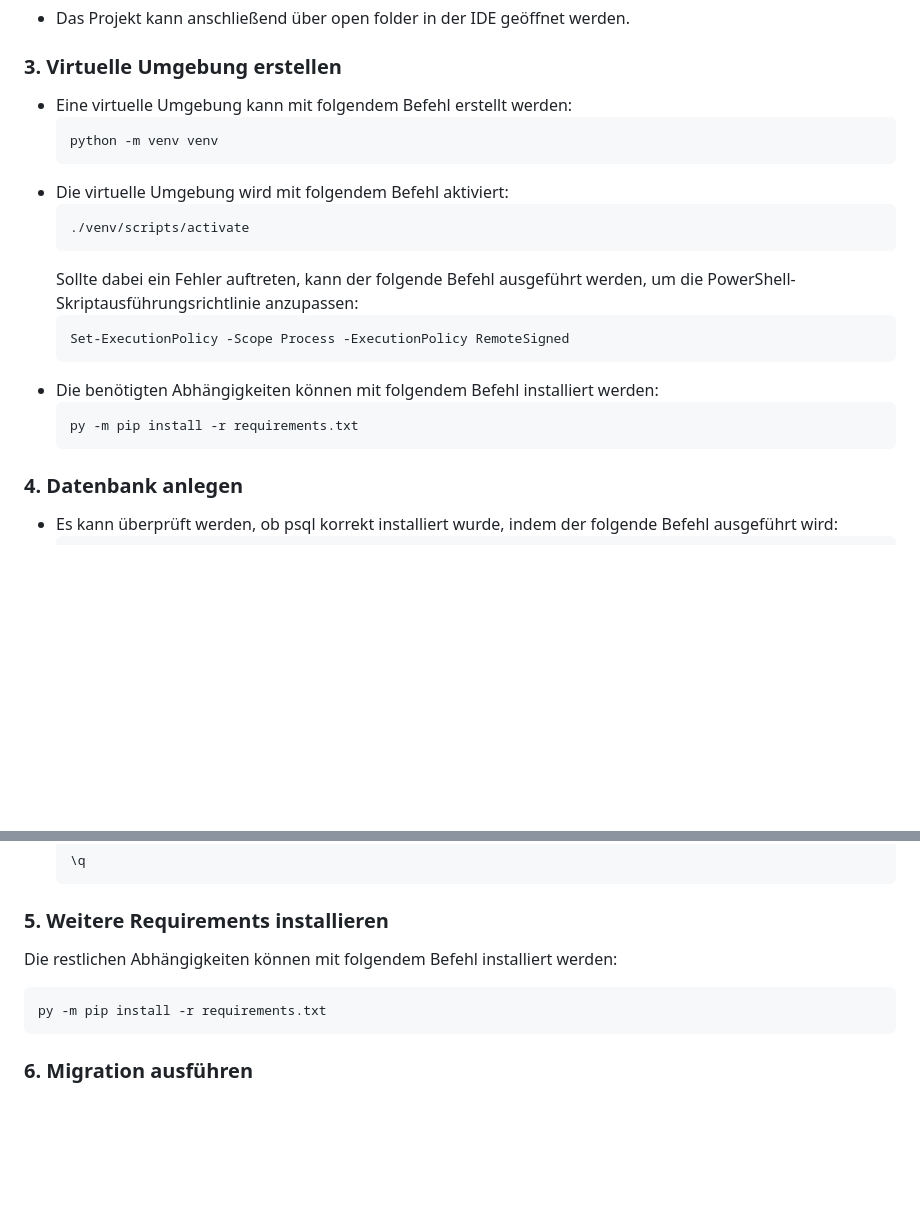
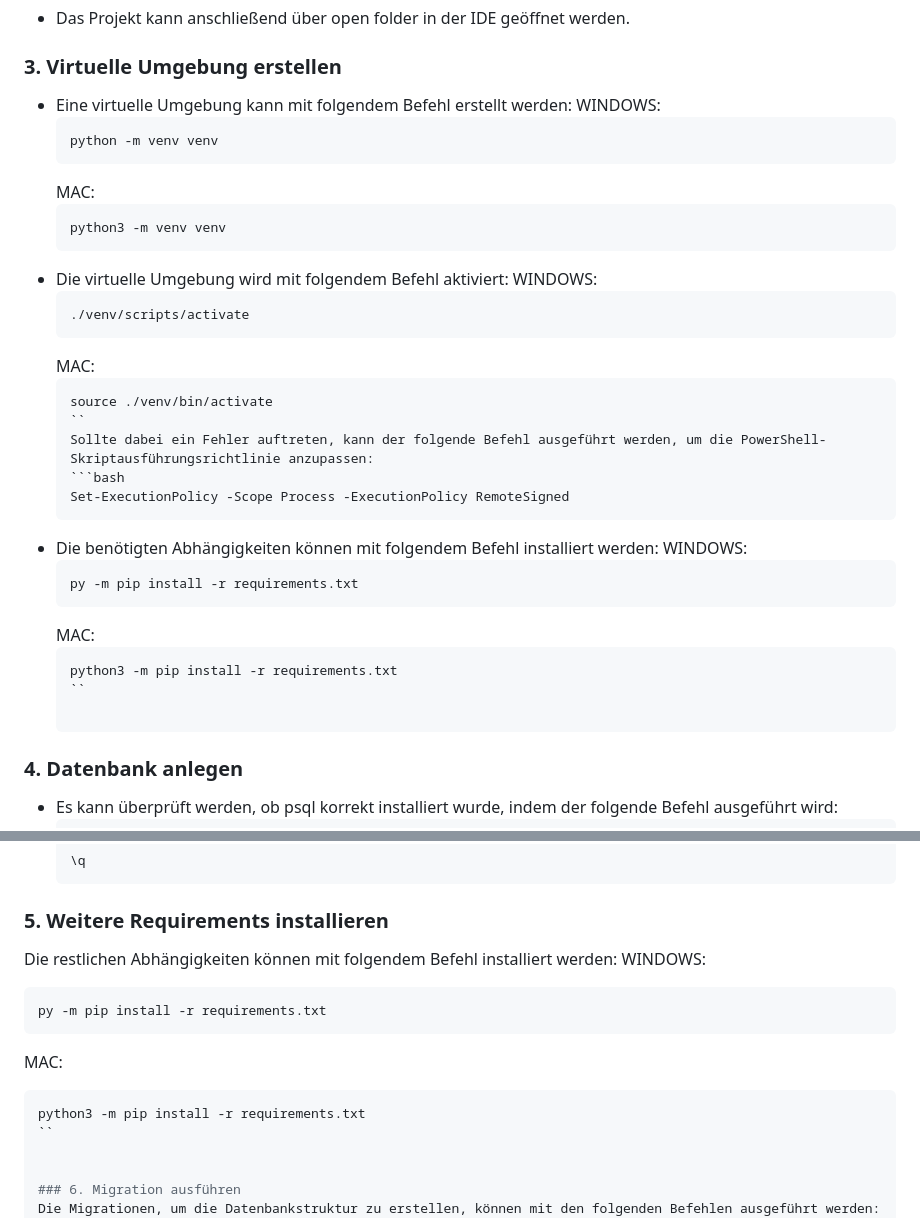
Before and after one commit to malinviveka/buddy-matching, a Markdown page: README.md, 2 parts joined by grey strips. Rendered like a GitHub page; blank space fills up the shorter version.

Commit message:
Mac Commands in README.md

````diff
--- a/README.md
+++ b/README.md
@@ -41,22 +41,36 @@ Diese Anleitung beschreibt die Schritte, um das Projekt auf einem lokalen Rechne
 
 ### 3. Virtuelle Umgebung erstellen
 - Eine virtuelle Umgebung kann mit folgendem Befehl erstellt werden:
+  WINDOWS:
   ```bash
   python -m venv venv
   ```
+  MAC:
+  ```bash
+  python3 -m venv venv
+  ```
 - Die virtuelle Umgebung wird mit folgendem Befehl aktiviert:
+  WINDOWS:
   ```bash
   ./venv/scripts/activate
   ```
+  MAC:
+  ```bash
+  source ./venv/bin/activate
+  ``
   Sollte dabei ein Fehler auftreten, kann der folgende Befehl ausgeführt werden, um die PowerShell-Skriptausführungsrichtlinie anzupassen:
   ```bash
   Set-ExecutionPolicy -Scope Process -ExecutionPolicy RemoteSigned
   ```
 - Die benötigten Abhängigkeiten können mit folgendem Befehl installiert werden:
+  WINDOWS:
   ```bash
   py -m pip install -r requirements.txt
   ```
-
+  MAC:
+  ```bash
+  python3 -m pip install -r requirements.txt
+  ``
 
 ### 4. Datenbank anlegen
 - Es kann überprüft werden, ob psql korrekt installiert wurde, indem der folgende Befehl ausgeführt wird:
@@ -92,9 +106,14 @@ Diese Anleitung beschreibt die Schritte, um das Projekt auf einem lokalen Rechne
 
 ### 5. Weitere Requirements installieren
 Die restlichen Abhängigkeiten können mit folgendem Befehl installiert werden:
+WINDOWS:
 ```bash
 py -m pip install -r requirements.txt
 ```
+MAC:
+```bash
+python3 -m pip install -r requirements.txt
+``
 
 
 ### 6. Migration ausführen
````
